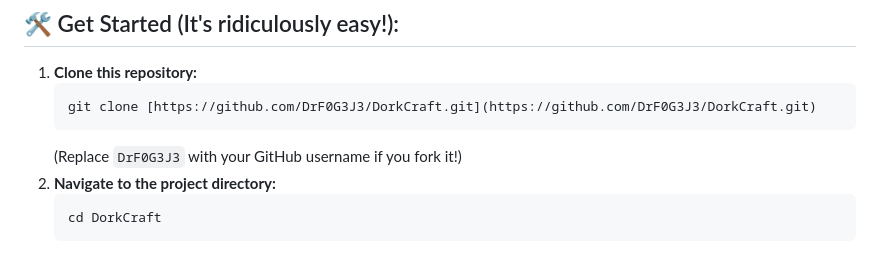
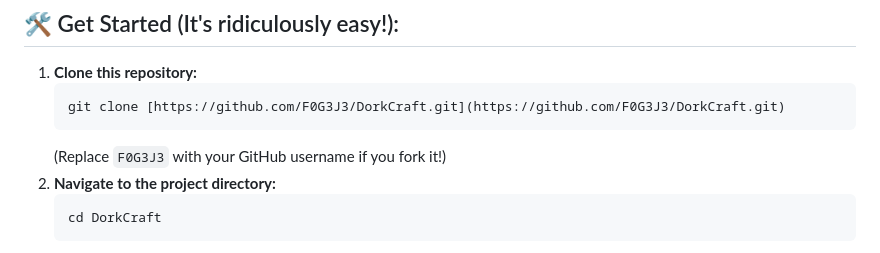
Before and after one commit to F0G3J3/DorkCraft, a Markdown page: README.md, the part around the change. Rendered like a GitHub page.

````diff
--- a/README.md
+++ b/README.md
@@ -26,9 +26,9 @@ Built by none other than **Dr.F0G3J3**, this sleek, intuitive, and **blazing-fas
 
 1.  **Clone this repository:**
     ```bash
-    git clone [https://github.com/DrF0G3J3/DorkCraft.git](https://github.com/DrF0G3J3/DorkCraft.git)
+    git clone [https://github.com/F0G3J3/DorkCraft.git](https://github.com/F0G3J3/DorkCraft.git)
     ```
-    (Replace `DrF0G3J3` with your GitHub username if you fork it!)
+    (Replace `F0G3J3` with your GitHub username if you fork it!)
 2.  **Navigate to the project directory:**
     ```bash
     cd DorkCraft
````
